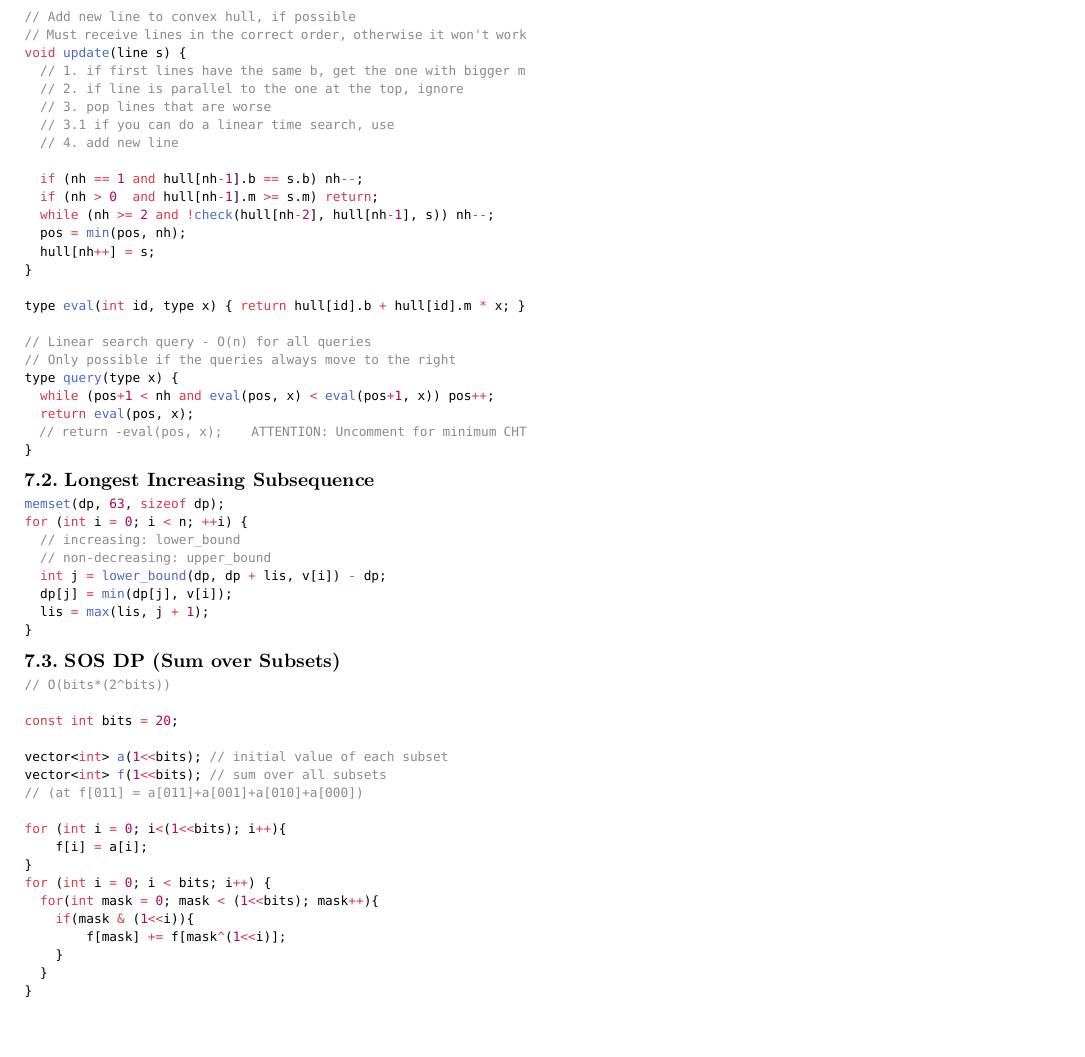
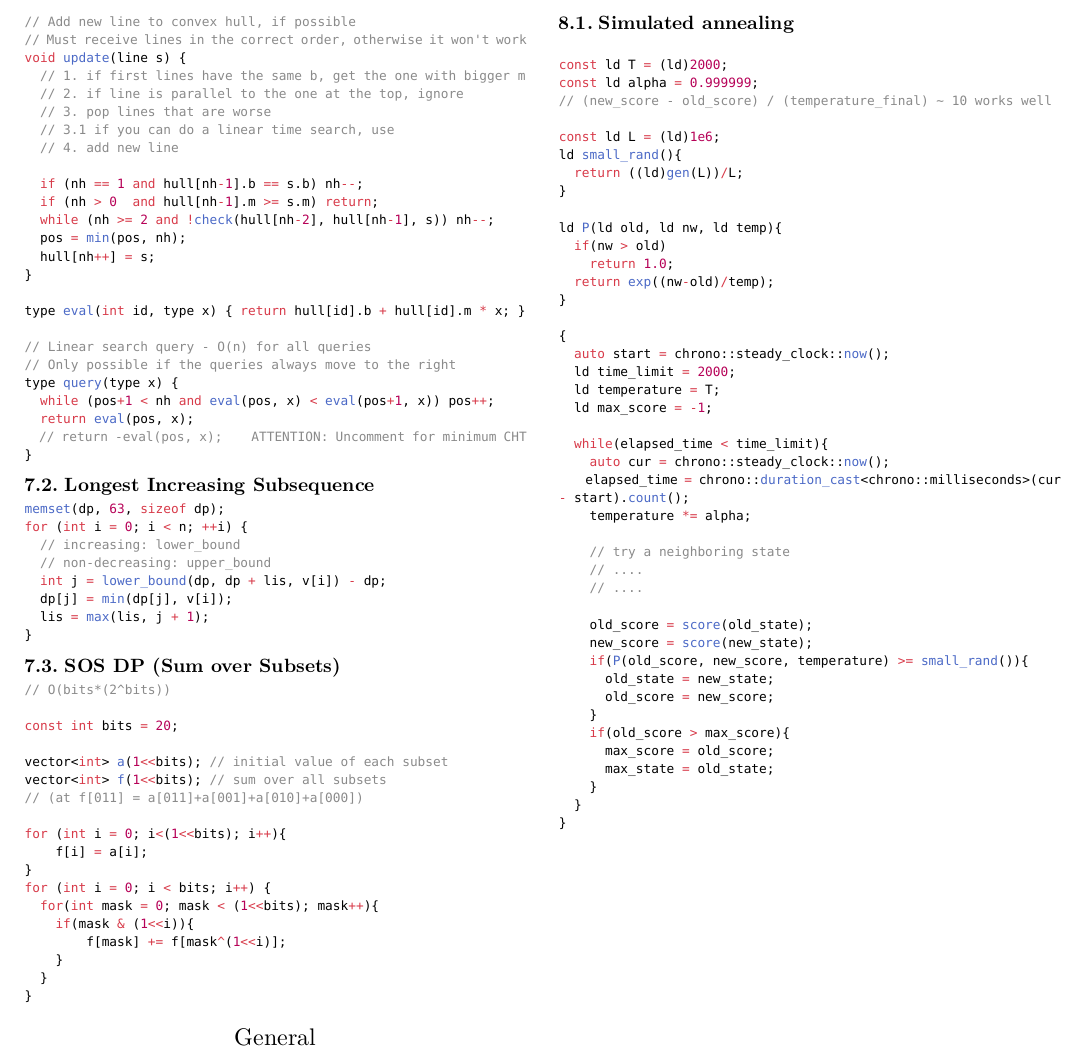
Before and after one commit to KrisjanisP/lu-icpc-notebook, a Typst document (notebook.typ): part of page 9 of 9, cut so that both start at the same text, the shorter picture padded with empty space. The pictures show the PDF file notebook.pdf that the author committed with the source.

Commit message:
added simulated annealing

````diff
--- a/notebook.typ
+++ b/notebook.typ
@@ -1412,3 +1412,50 @@ for (int i = 0; i < bits; i++) {
 }
 ```
 ])
+= General
+== Simulated annealing
+```cpp
+
+const ld T = (ld)2000;
+const ld alpha = 0.999999;
+// (new_score - old_score) / (temperature_final) ~ 10 works well
+
+const ld L = (ld)1e6;
+ld small_rand(){
+	return ((ld)gen(L))/L;
+}
+
+ld P(ld old, ld nw, ld temp){
+	if(nw > old)
+		return 1.0;
+	return exp((nw-old)/temp);
+}
+
+{
+  auto start = chrono::steady_clock::now();
+  ld time_limit = 2000;
+  ld temperature = T;
+  ld max_score = -1;
+
+  while(elapsed_time < time_limit){
+    auto cur = chrono::steady_clock::now();
+    elapsed_time = chrono::duration_cast<chrono::milliseconds>(cur - start).count();
+    temperature *= alpha;
+
+    // try a neighboring state
+    // ....
+    // ....
+
+    old_score = score(old_state);
+    new_score = score(new_state);
+    if(P(old_score, new_score, temperature) >= small_rand()){
+      old_state = new_state;
+      old_score = new_score;
+    }
+    if(old_score > max_score){
+      max_score = old_score;
+      max_state = old_state;
+    }
+  }
+}
+```
````
Also changed, not shown: notebook.pdf.
